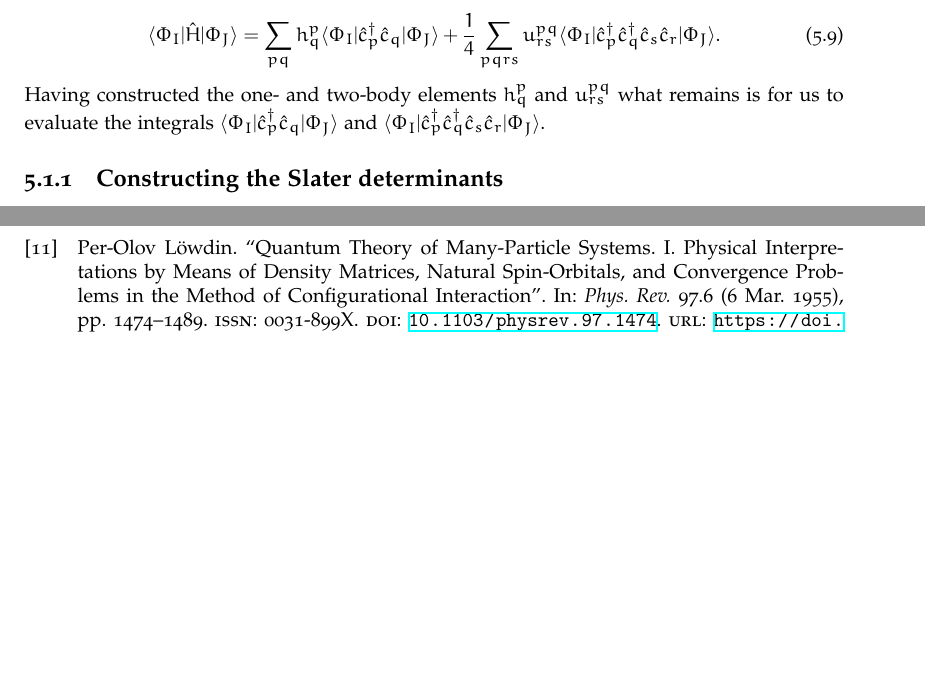
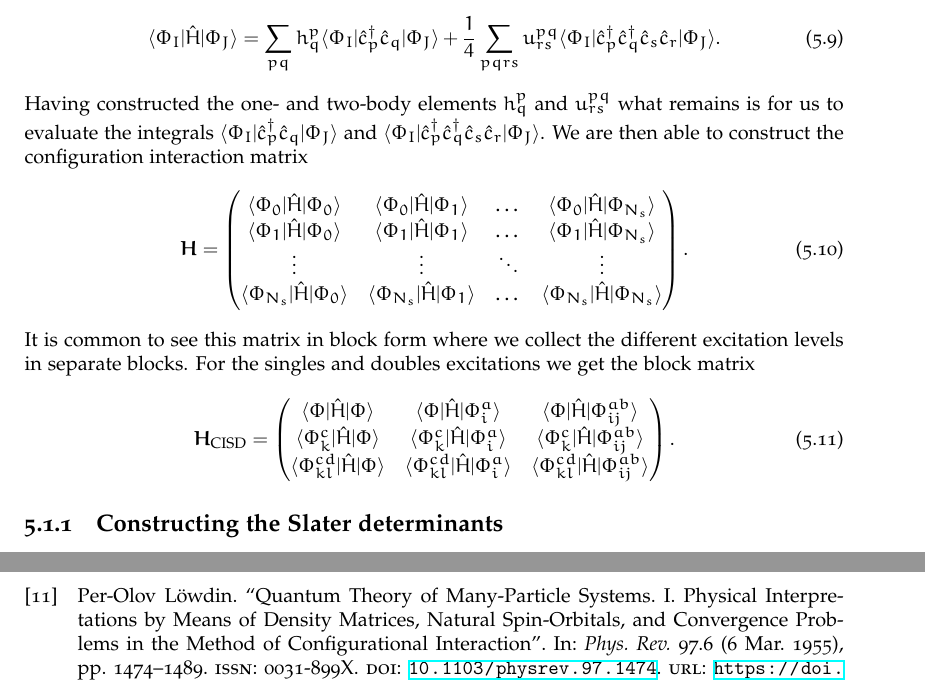
Before and after one commit to Schoyen/master-thesis, a LaTeX thesis (main.tex, which reads theory/configuration-interaction/configuration-interaction.tex): two parts of pages 38 and 66 of 66, joined at a grey line, cut so that both start at the same text, the shorter picture padded with empty space. Compiled offline with XeLaTeX.

Commit message:
Add confiuration interaction matrices

```diff
--- a/theory/configuration-interaction/configuration-interaction.tex
+++ b/theory/configuration-interaction/configuration-interaction.tex
@@ -88,6 +88,44 @@
         $u^{pq}_{rs}$ what remains is for us to evaluate the integrals
         $\bra{\Phi_I}\ccr{p}\can{q}\ket{\Phi_J}$ and
         $\bra{\Phi_I}\ccr{p}\ccr{q}\can{s}\can{r}\ket{\Phi_J}$.
+        We are then able to construct the configuration interaction matrix
+        \begin{align}
+            \vfg{\hamilmat}
+            &=
+            \begin{pmatrix}
+                \bra{\Phi_0}\hamil\ket{\Phi_0} &
+                \bra{\Phi_0}\hamil\ket{\Phi_1} &
+                \dots &
+                \bra{\Phi_0}\hamil\ket{\Phi_{N_s}} \\
+                \bra{\Phi_1}\hamil\ket{\Phi_0} &
+                \bra{\Phi_1}\hamil\ket{\Phi_1} &
+                \dots &
+                \bra{\Phi_1}\hamil\ket{\Phi_{N_s}} \\
+                \vdots & \vdots & \ddots & \vdots \\
+                \bra{\Phi_{N_s}}\hamil\ket{\Phi_0} &
+                \bra{\Phi_{N_s}}\hamil\ket{\Phi_1} &
+                \dots &
+                \bra{\Phi_{N_s}}\hamil\ket{\Phi_{N_s}}
+            \end{pmatrix}.
+        \end{align}
+        It is common to see this matrix in block form where we collect
+        the different excitation levels in separate blocks.
+        For the singles and doubles excitations we get the block matrix
+        \begin{align}
+            \vfg{\hamilmat}_{\text{CISD}}
+            &=
+            \begin{pmatrix}
+                \bra{\Phi}\hamil\ket{\Phi} &
+                \bra{\Phi}\hamil\ket{\Phi^{a}_{i}} &
+                \bra{\Phi}\hamil\ket{\Phi^{ab}_{ij}} \\
+                \bra{\Phi^{c}_{k}}\hamil\ket{\Phi} &
+                \bra{\Phi^{c}_{k}}\hamil\ket{\Phi^{a}_{i}} &
+                \bra{\Phi^{c}_{k}}\hamil\ket{\Phi^{ab}_{ij}} \\
+                \bra{\Phi^{cd}_{kl}}\hamil\ket{\Phi} &
+                \bra{\Phi^{cd}_{kl}}\hamil\ket{\Phi^{a}_{i}} &
+                \bra{\Phi^{cd}_{kl}}\hamil\ket{\Phi^{ab}_{ij}} \\
+            \end{pmatrix}.
+        \end{align}
 
         \subsection{Constructing the Slater determinants}
 
```
